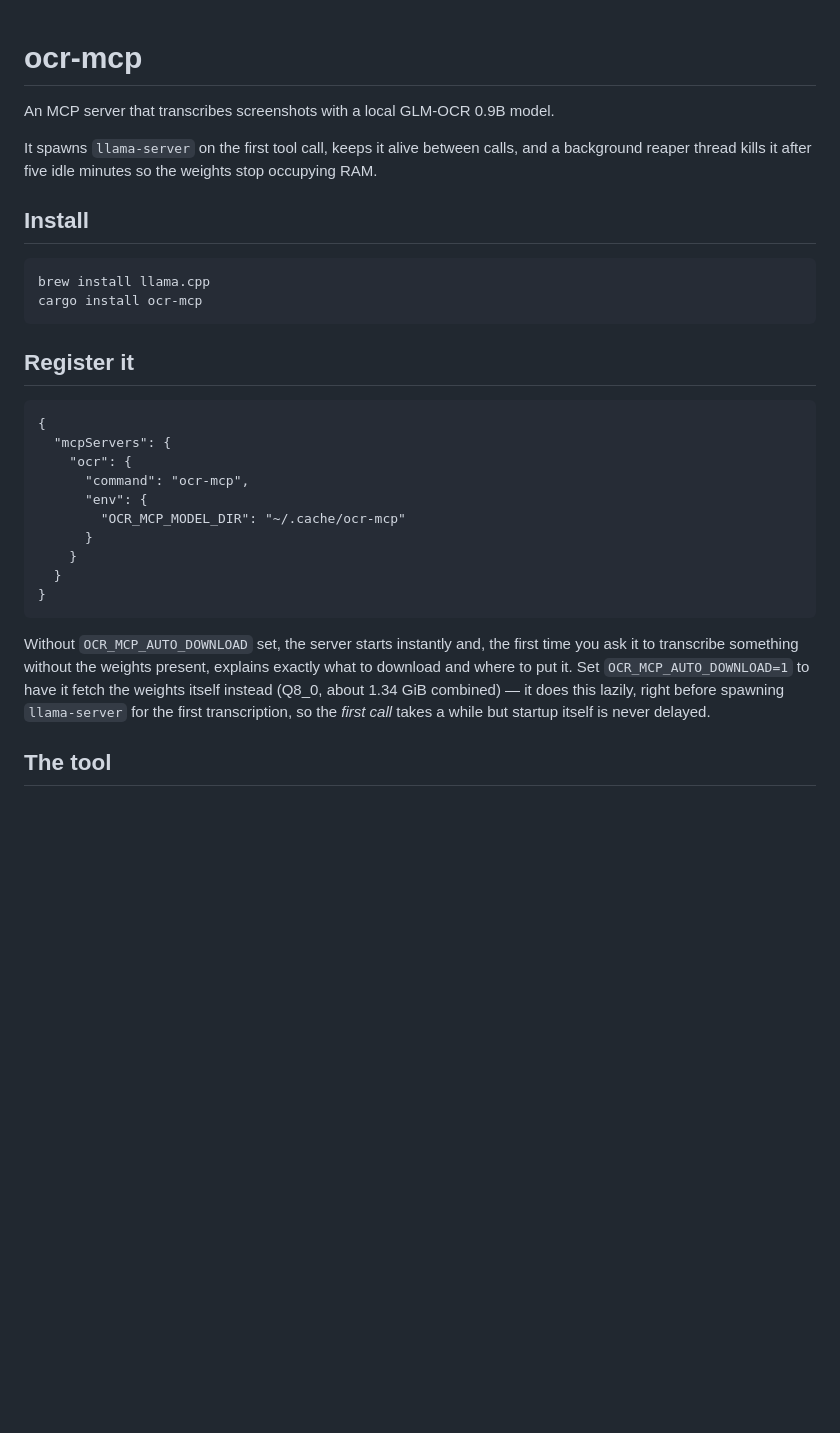
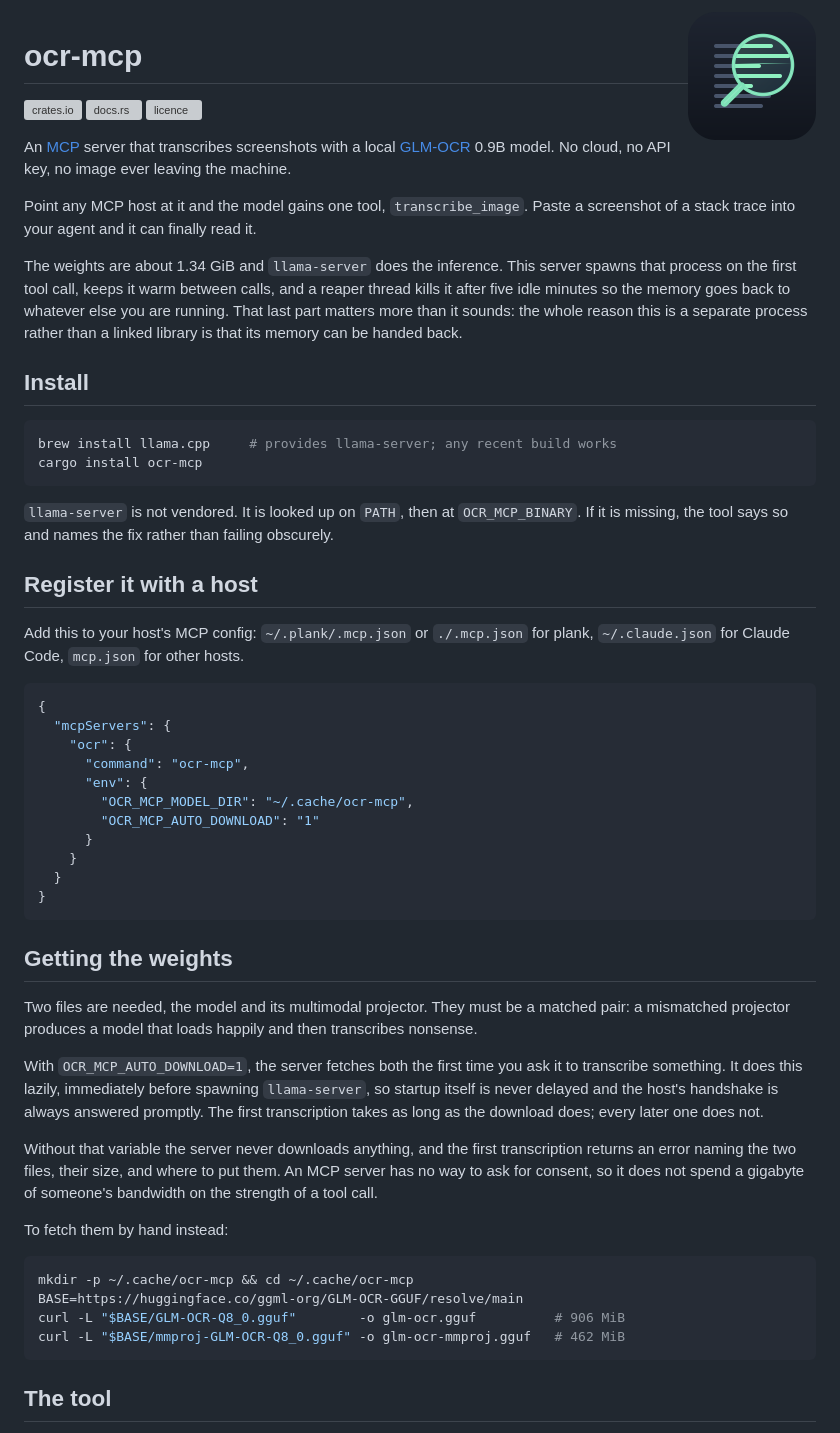
Before and after one commit to aovestdipaperino/ocr-mcp, a Markdown page: README.md, the part around one of its changes. Rendered like a GitHub page; pictures changed too: assets/logo.png (added); blank space fills up the shorter version; grey boxes are pictures that could not be loaded.

````diff
--- a/README.md
+++ b/README.md
@@ -1,36 +1,80 @@
+<img src="https://raw.githubusercontent.com/aovestdipaperino/ocr-mcp/main/assets/logo.png" alt="ocr-mcp" width="128" align="right">
+
 # ocr-mcp
 
-An MCP server that transcribes screenshots with a local GLM-OCR 0.9B model.
+[![crates.io](https://img.shields.io/crates/v/ocr-mcp.svg)](https://crates.io/crates/ocr-mcp)
+[![docs.rs](https://img.shields.io/docsrs/ocr-mcp)](https://docs.rs/ocr-mcp)
+[![licence](https://img.shields.io/crates/l/ocr-mcp.svg)](LICENSE)
 
-It spawns `llama-server` on the first tool call, keeps it alive between calls,
-and a background reaper thread kills it after five idle minutes so the
-weights stop occupying RAM.
+An [MCP](https://modelcontextprotocol.io) server that transcribes screenshots
+with a local [GLM-OCR](https://huggingface.co/ggml-org/GLM-OCR-GGUF) 0.9B model.
+No cloud, no API key, no image ever leaving the machine.
+
+Point any MCP host at it and the model gains one tool, `transcribe_image`. Paste
+a screenshot of a stack trace into your agent and it can finally read it.
+
+The weights are about 1.34 GiB and `llama-server` does the inference. This
+server spawns that process on the first tool call, keeps it warm between calls,
+and a reaper thread kills it after five idle minutes so the memory goes back to
+whatever else you are running. That last part matters more than it sounds: the
+whole reason this is a separate process rather than a linked library is that its
+memory can be handed back.
 
 ## Install
 
-    brew install llama.cpp
-    cargo install ocr-mcp
+```sh
+brew install llama.cpp     # provides llama-server; any recent build works
+cargo install ocr-mcp
+```
 
-## Register it
+`llama-server` is not vendored. It is looked up on `PATH`, then at
+`OCR_MCP_BINARY`. If it is missing, the tool says so and names the fix rather
+than failing obscurely.
 
-    {
-      "mcpServers": {
-        "ocr": {
-          "command": "ocr-mcp",
-          "env": {
-            "OCR_MCP_MODEL_DIR": "~/.cache/ocr-mcp"
-          }
-        }
+## Register it with a host
+
+Add this to your host's MCP config: `~/.plank/.mcp.json` or `./.mcp.json` for
+plank, `~/.claude.json` for Claude Code, `mcp.json` for other hosts.
+
+```json
+{
+  "mcpServers": {
+    "ocr": {
+      "command": "ocr-mcp",
+      "env": {
+        "OCR_MCP_MODEL_DIR": "~/.cache/ocr-mcp",
+        "OCR_MCP_AUTO_DOWNLOAD": "1"
       }
     }
+  }
+}
+```
 
-Without `OCR_MCP_AUTO_DOWNLOAD` set, the server starts instantly and, the
-first time you ask it to transcribe something without the weights present,
-explains exactly what to download and where to put it. Set
-`OCR_MCP_AUTO_DOWNLOAD=1` to have it fetch the weights itself instead (Q8_0,
-about 1.34 GiB combined) — it does this lazily, right before spawning
-`llama-server` for the first transcription, so the *first call* takes a
-while but startup itself is never delayed.
+## Getting the weights
+
+Two files are needed, the model and its multimodal projector. They must be a
+matched pair: a mismatched projector produces a model that loads happily and
+then transcribes nonsense.
+
+With `OCR_MCP_AUTO_DOWNLOAD=1`, the server fetches both the first time you ask
+it to transcribe something. It does this lazily, immediately before spawning
+`llama-server`, so startup itself is never delayed and the host's handshake is
+always answered promptly. The first transcription takes as long as the download
+does; every later one does not.
+
+Without that variable the server never downloads anything, and the first
+transcription returns an error naming the two files, their size, and where to
+put them. An MCP server has no way to ask for consent, so it does not spend a
+gigabyte of someone's bandwidth on the strength of a tool call.
+
+To fetch them by hand instead:
+
+```sh
+mkdir -p ~/.cache/ocr-mcp && cd ~/.cache/ocr-mcp
+BASE=https://huggingface.co/ggml-org/GLM-OCR-GGUF/resolve/main
+curl -L "$BASE/GLM-OCR-Q8_0.gguf"        -o glm-ocr.gguf          # 906 MiB
+curl -L "$BASE/mmproj-GLM-OCR-Q8_0.gguf" -o glm-ocr-mmproj.gguf   # 462 MiB
+```
 
 ## The tool
 
````
Also changed, not shown: other parts of README.md (+52 -20 lines), CHANGELOG.md (added, +34 -0 lines), assets/logo-128.png (added), 4 other files.
